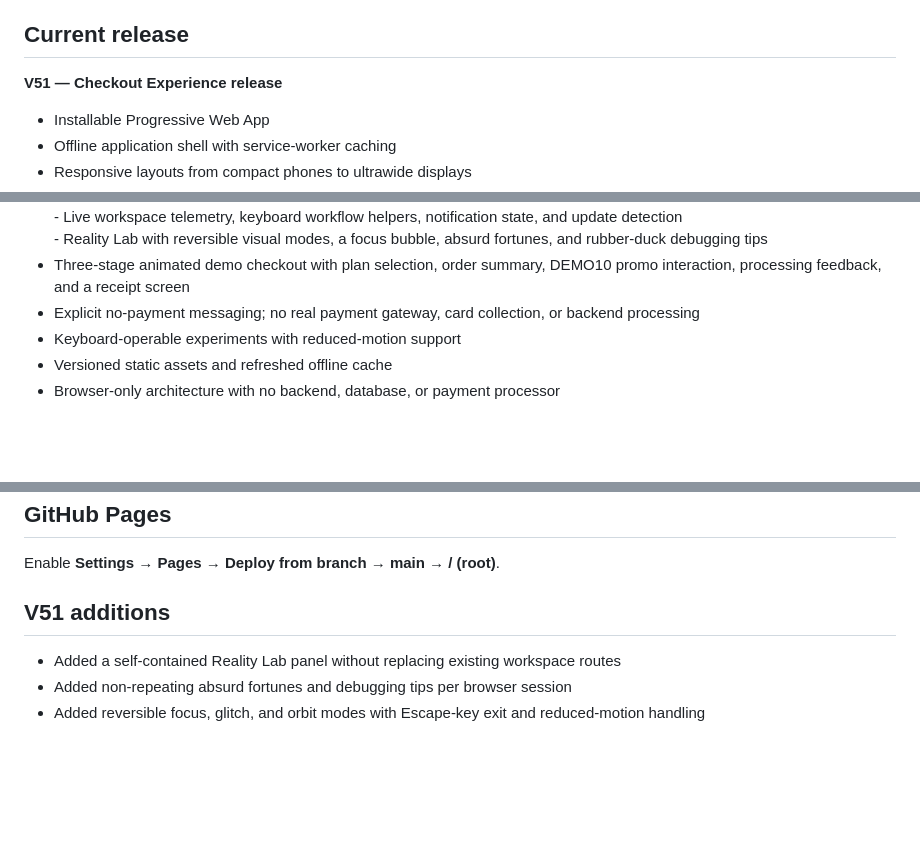
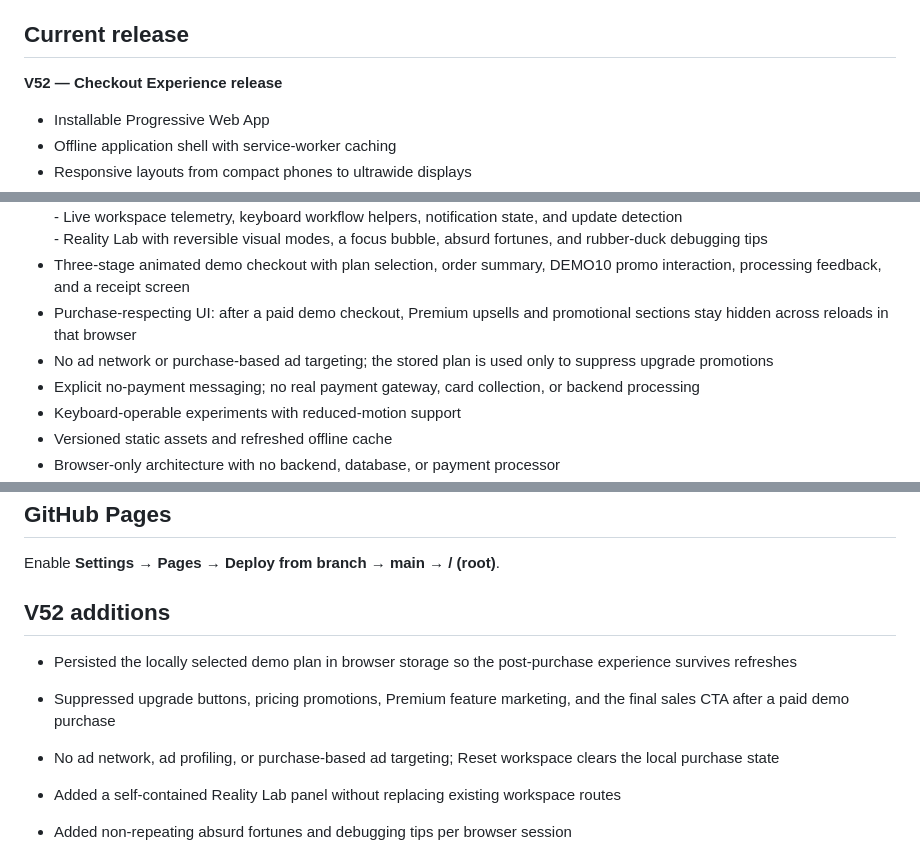
Before and after one commit to shreebalaji767/PREMIUM-, a Markdown page: README.md, 3 parts joined by grey strips. Rendered like a GitHub page; blank space fills up the shorter version.

Commit message:
V52: suppress Premium promotions after purchase

```diff
--- a/README.md
+++ b/README.md
@@ -7,7 +7,7 @@ The interface stays professional. The workspace state has considerably more pers
 
 ## Current release
 
-**V51 — Checkout Experience release**
+**V52 — Checkout Experience release**
 
 - Installable Progressive Web App
 - Offline application shell with service-worker caching
@@ -19,6 +19,8 @@ The interface stays professional. The workspace state has considerably more pers
 - Account, billing, operations, security, support, and workspace intelligence surfaces
 - Workspace export and local reset controls<br>- Live workspace telemetry, keyboard workflow helpers, notification state, and update detection<br>- Reality Lab with reversible visual modes, a focus bubble, absurd fortunes, and rubber-duck debugging tips
 - Three-stage animated demo checkout with plan selection, order summary, DEMO10 promo interaction, processing feedback, and a receipt screen
+- Purchase-respecting UI: after a paid demo checkout, Premium upsells and promotional sections stay hidden across reloads in that browser
+- No ad network or purchase-based ad targeting; the stored plan is used only to suppress upgrade promotions
 - Explicit no-payment messaging; no real payment gateway, card collection, or backend processing
 - Keyboard-operable experiments with reduced-motion support
 - Versioned static assets and refreshed offline cache
@@ -84,7 +86,11 @@ PREMIUM-/
 
 Enable **Settings → Pages → Deploy from branch → main → / (root)**.
 
-## V51 additions
+## V52 additions
+
+- Persisted the locally selected demo plan in browser storage so the post-purchase experience survives refreshes
+- Suppressed upgrade buttons, pricing promotions, Premium feature marketing, and the final sales CTA after a paid demo purchase
+- No ad network, ad profiling, or purchase-based ad targeting; Reset workspace clears the local purchase state
 
 - Added a self-contained Reality Lab panel without replacing existing workspace routes
 - Added non-repeating absurd fortunes and debugging tips per browser session
```
Also changed, not shown: other parts of README.md (+1 -1 lines).
